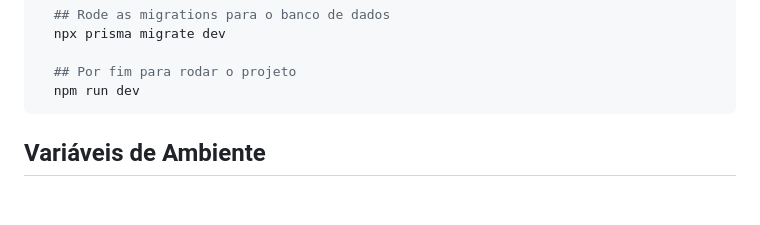
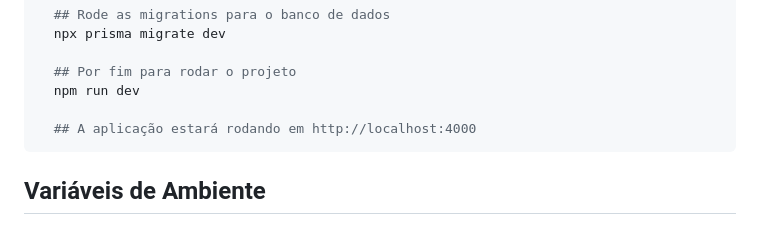
Before and after one commit to ThiagoBarbosa05/personal-budget-api, a Markdown page: README.md, the part around the change. Drawn GitHub-style; blank space fills up the shorter version.

````diff
--- a/README.md
+++ b/README.md
@@ -56,6 +56,8 @@ Tecnologias utilizadas para construir esse Projeto
 
   ## Por fim para rodar o projeto
   npm run dev
+
+  ## A aplicação estará rodando em http://localhost:4000
 ```
 
 ## Variáveis de Ambiente
````
